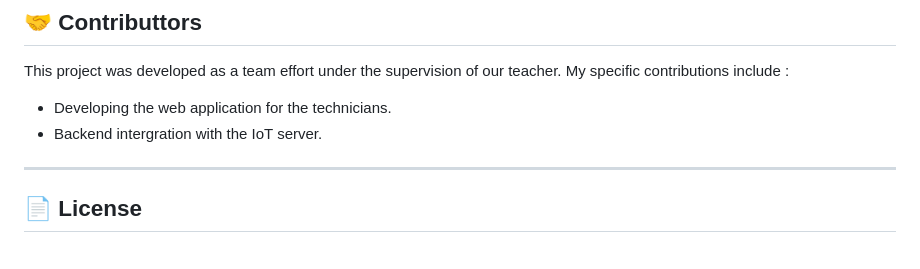
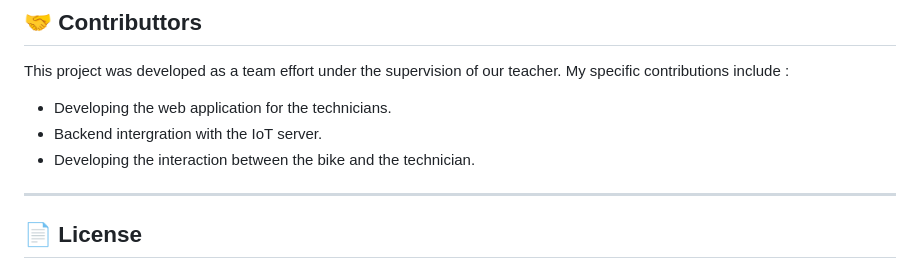
Before and after one commit to Zeikrom251/Fleet-bikes-management, a Markdown page: README.md, the part around the change. GitHub-like rendering.

```diff
--- a/README.md
+++ b/README.md
@@ -89,6 +89,7 @@ git clone https://github.com/Zeikrom251/Fleet-bikes-management
 This project was developed as a team effort under the supervision of our teacher. My specific contributions include :
 - Developing the web application for the technicians.
 - Backend intergration with the IoT server.
+- Developing the interaction between the bike and the technician.
 
 ---
 
```
